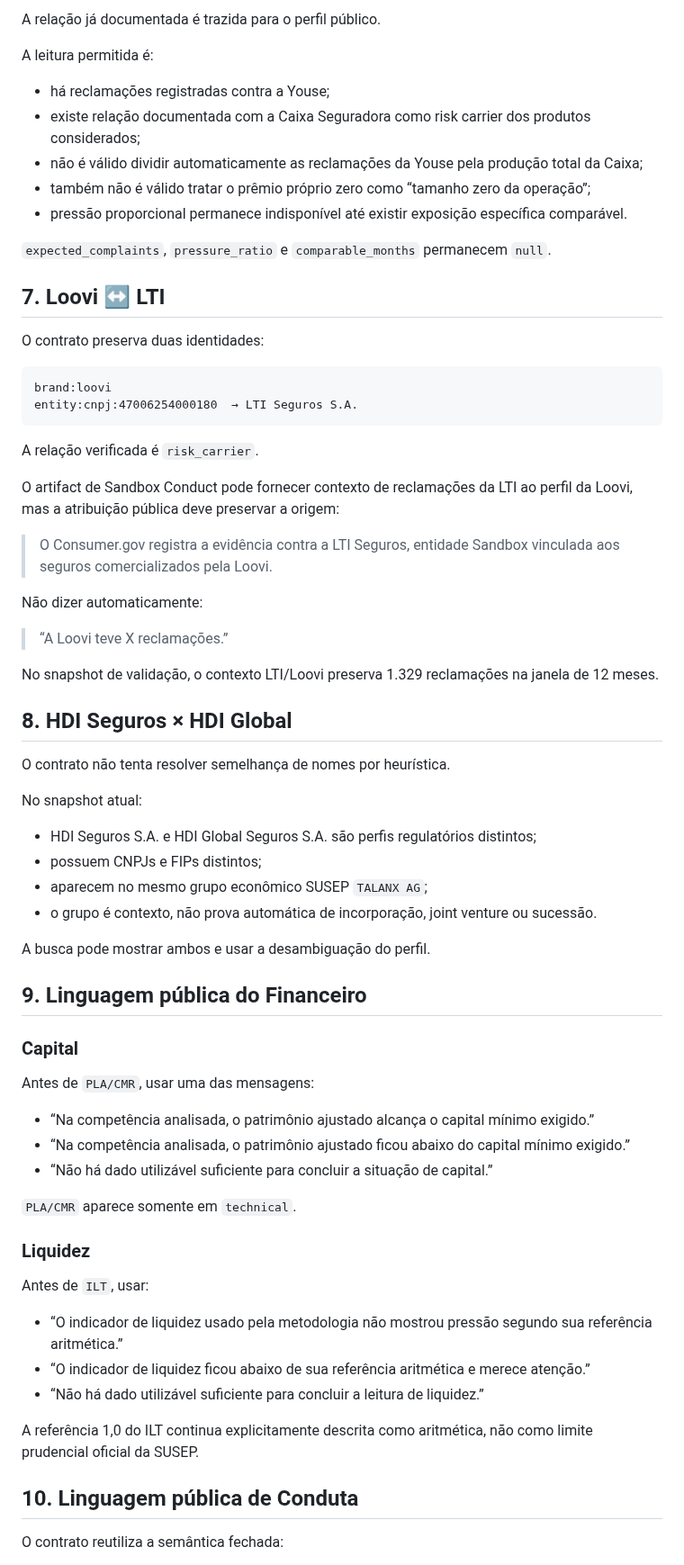
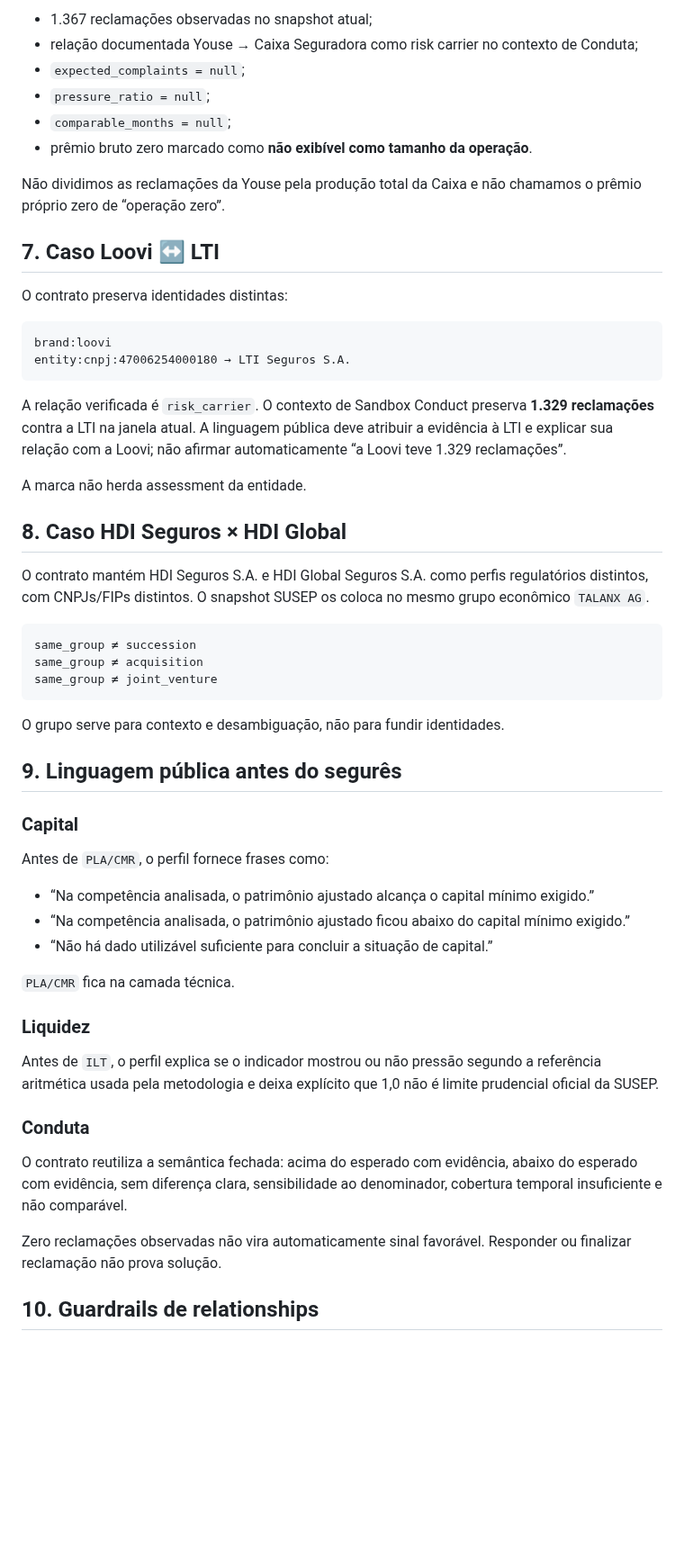
Before and after one commit to Rafael-Tinelli/widget-confiabilidade-seguradoras, a Markdown page: docs/public-search-profile-contract.md, the part around one of its changes. Shown at 90% size. Rendered like a GitHub page; blank space fills up the shorter version.

````diff
--- a/docs/public-search-profile-contract.md
+++ b/docs/public-search-profile-contract.md
@@ -216,79 +148,59 @@ operação.
 
-A relação já documentada é trazida para o perfil público.
+- 1.367 reclamações observadas no snapshot atual;
+- relação documentada Youse → Caixa Seguradora como risk carrier no contexto de Conduta;
+- `expected_complaints = null`;
+- `pressure_ratio = null`;
+- `comparable_months = null`;
+- prêmio bruto zero marcado como **não exibível como tamanho da operação**.
 
-A leitura permitida é:
+Não dividimos as reclamações da Youse pela produção total da Caixa e não chamamos o prêmio próprio zero de “operação zero”.
 
-- há reclamações registradas contra a Youse;
-- existe relação documentada com a Caixa Seguradora como risk carrier dos produtos
-  considerados;
-- não é válido dividir automaticamente as reclamações da Youse pela produção total da Caixa;
-- também não é válido tratar o prêmio próprio zero como “tamanho zero da operação”;
-- pressão proporcional permanece indisponível até existir exposição específica comparável.
+## 7. Caso Loovi ↔ LTI
 
-`expected_complaints`, `pressure_ratio` e `comparable_months` permanecem `null`.
-
-## 7. Loovi ↔ LTI
-
-O contrato preserva duas identidades:
+O contrato preserva identidades distintas:
 
 ```text
 brand:loovi
-entity:cnpj:47006254000180  → LTI Seguros S.A.
+entity:cnpj:47006254000180 → LTI Seguros S.A.
 ```
 
-A relação verificada é `risk_carrier`.
+A relação verificada é `risk_carrier`. O contexto de Sandbox Conduct preserva **1.329 reclamações** contra a LTI na janela atual. A linguagem pública deve atribuir a evidência à LTI e explicar sua relação com a Loovi; não afirmar automaticamente “a Loovi teve 1.329 reclamações”.
 
-O artifact de Sandbox Conduct pode fornecer contexto de reclamações da LTI ao perfil da
-Loovi, mas a atribuição pública deve preservar a origem:
+A marca não herda assessment da entidade.
 
-> O Consumer.gov registra a evidência contra a LTI Seguros, entidade Sandbox vinculada
-> aos seguros comercializados pela Loovi.
+## 8. Caso HDI Seguros × HDI Global
 
-Não dizer automaticamente:
+O contrato mantém HDI Seguros S.A. e HDI Global Seguros S.A. como perfis regulatórios distintos, com CNPJs/FIPs distintos. O snapshot SUSEP os coloca no mesmo grupo econômico `TALANX AG`.
 
-> “A Loovi teve X reclamações.”
+```text
+same_group ≠ succession
+same_group ≠ acquisition
+same_group ≠ joint_venture
+```
 
-No snapshot de validação, o contexto LTI/Loovi preserva 1.329 reclamações na janela de
-12 meses.
+O grupo serve para contexto e desambiguação, não para fundir identidades.
 
-## 8. HDI Seguros × HDI Global
-
-O contrato não tenta resolver semelhança de nomes por heurística.
-
-No snapshot atual:
-
-- HDI Seguros S.A. e HDI Global Seguros S.A. são perfis regulatórios distintos;
-- possuem CNPJs e FIPs distintos;
-- aparecem no mesmo grupo econômico SUSEP `TALANX AG`;
-- o grupo é contexto, não prova automática de incorporação, joint venture ou sucessão.
-
-A busca pode mostrar ambos e usar a desambiguação do perfil.
-
-## 9. Linguagem pública do Financeiro
+## 9. Linguagem pública antes do segurês
 
 ### Capital
 
-Antes de `PLA/CMR`, usar uma das mensagens:
+Antes de `PLA/CMR`, o perfil fornece frases como:
 
 - “Na competência analisada, o patrimônio ajustado alcança o capital mínimo exigido.”
 - “Na competência analisada, o patrimônio ajustado ficou abaixo do capital mínimo exigido.”
 - “Não há dado utilizável suficiente para concluir a situação de capital.”
 
-`PLA/CMR` aparece somente em `technical`.
+`PLA/CMR` fica na camada técnica.
 
 ### Liquidez
 
-Antes de `ILT`, usar:
+Antes de `ILT`, o perfil explica se o indicador mostrou ou não pressão segundo a referência aritmética usada pela metodologia e deixa explícito que 1,0 não é limite prudencial oficial da SUSEP.
 
-- “O indicador de liquidez usado pela metodologia não mostrou pressão segundo sua
-  referência aritmética.”
-- “O indicador de liquidez ficou abaixo de sua referência aritmética e merece atenção.”
-- “Não há dado utilizável suficiente para concluir a leitura de liquidez.”
+### Conduta
 
-A referência 1,0 do ILT continua explicitamente descrita como aritmética, não como limite
-prudencial oficial da SUSEP.
+O contrato reutiliza a semântica fechada: acima do esperado com evidência, abaixo do esperado com evidência, sem diferença clara, sensibilidade ao denominador, cobertura temporal insuficiente e não comparável.
 
-## 10. Linguagem pública de Conduta
+Zero reclamações observadas não vira automaticamente sinal favorável. Responder ou finalizar reclamação não prova solução.
 
-O contrato reutiliza a semântica fechada:
+## 10. Guardrails de relationships
 
````
Also changed, not shown: other parts of docs/public-search-profile-contract.md (+81 -175 lines).
